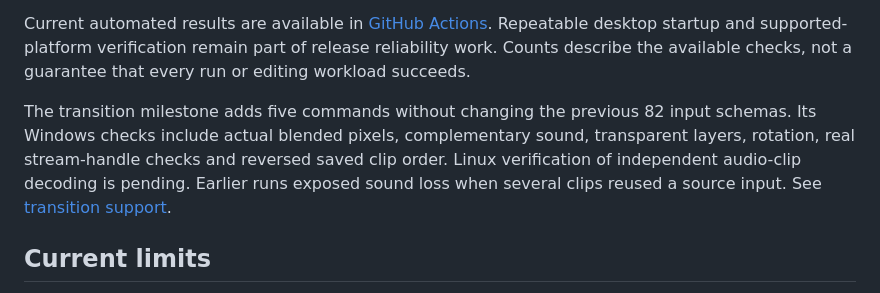
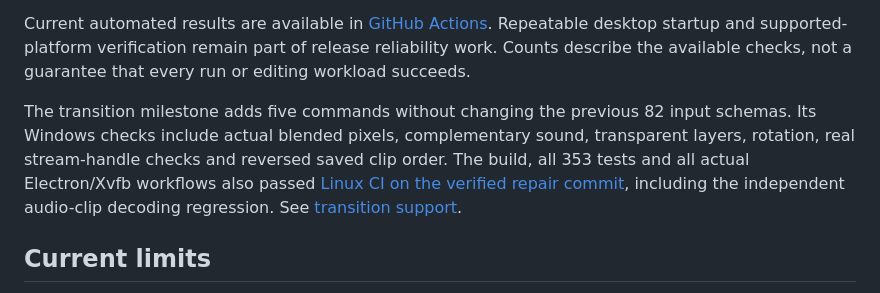
Before and after one commit to LikithMeruvu/FreeMier-Pro, a Markdown page: docs/STATUS.md, the part around the change. Drawn GitHub-style.

```diff
--- a/docs/STATUS.md
+++ b/docs/STATUS.md
@@ -28,7 +28,7 @@ The preceding linked-media/project-control milestone passed Windows checks and [
 
 Current automated results are available in [GitHub Actions](https://github.com/LikithMeruvu/FreeMier-Pro/actions/workflows/verify.yml). Repeatable desktop startup and supported-platform verification remain part of release reliability work. Counts describe the available checks, not a guarantee that every run or editing workload succeeds.
 
-The transition milestone adds five commands without changing the previous 82 input schemas. Its Windows checks include actual blended pixels, complementary sound, transparent layers, rotation, real stream-handle checks and reversed saved clip order. Linux verification of independent audio-clip decoding is pending. Earlier runs exposed sound loss when several clips reused a source input. See [transition support](TRANSITIONS.md).
+The transition milestone adds five commands without changing the previous 82 input schemas. Its Windows checks include actual blended pixels, complementary sound, transparent layers, rotation, real stream-handle checks and reversed saved clip order. The build, all 353 tests and all actual Electron/Xvfb workflows also passed [Linux CI on the verified repair commit](https://github.com/LikithMeruvu/FreeMier-Pro/actions/runs/37946475018), including the independent audio-clip decoding regression. See [transition support](TRANSITIONS.md).
 
 ## Current limits
 
```
Also changed, not shown: docs/FEATURE-COMPLETION.md (+2 -2 lines), docs/TRANSITIONS.md (+1 -1 lines).
